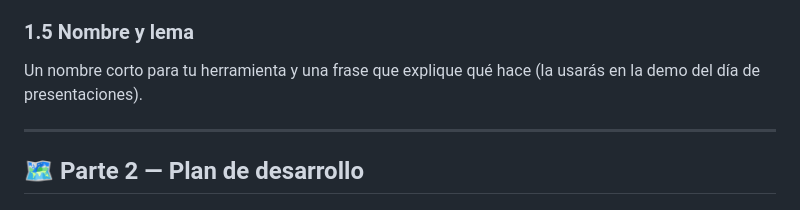
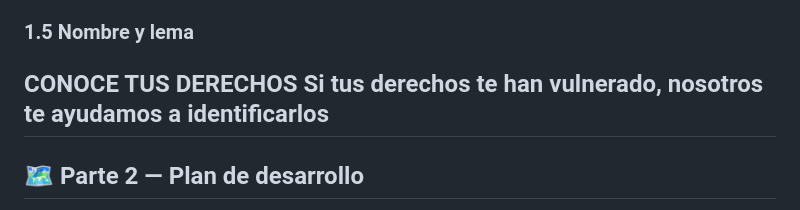
Before and after one commit to melaniebullamekari-blip/conoce-tus-derechos, a Markdown page: README.md, the part around the change. Drawn GitHub-style.

```diff
--- a/README.md
+++ b/README.md
@@ -40,8 +40,7 @@ Colombia cuenta con problemáticas de desconocimiento y dificultad de acceso a l
 - [ ] Constitución Política de Colombia de 1991 https://www.funcionpublica.gov.co/eva/gestornormativo/norma.php?i=4125
 - [ ] Ley 1712 de 2014  — Transparencia y Derecho de Acceso a la Información Pública https://www.funcionpublica.gov.co/eva/gestornormativo/norma.php?i=56882
 ### 1.5 Nombre y lema
-Un nombre corto para tu herramienta y una frase que explique qué hace (la usarás en la demo del día de presentaciones).
-
+**CONOCE TUS DERECHOS** Si tus derechos te han vulnerado, nosotros te ayudamos a identificarlos
 ---
 
 ## 🗺️ Parte 2 — Plan de desarrollo
```
